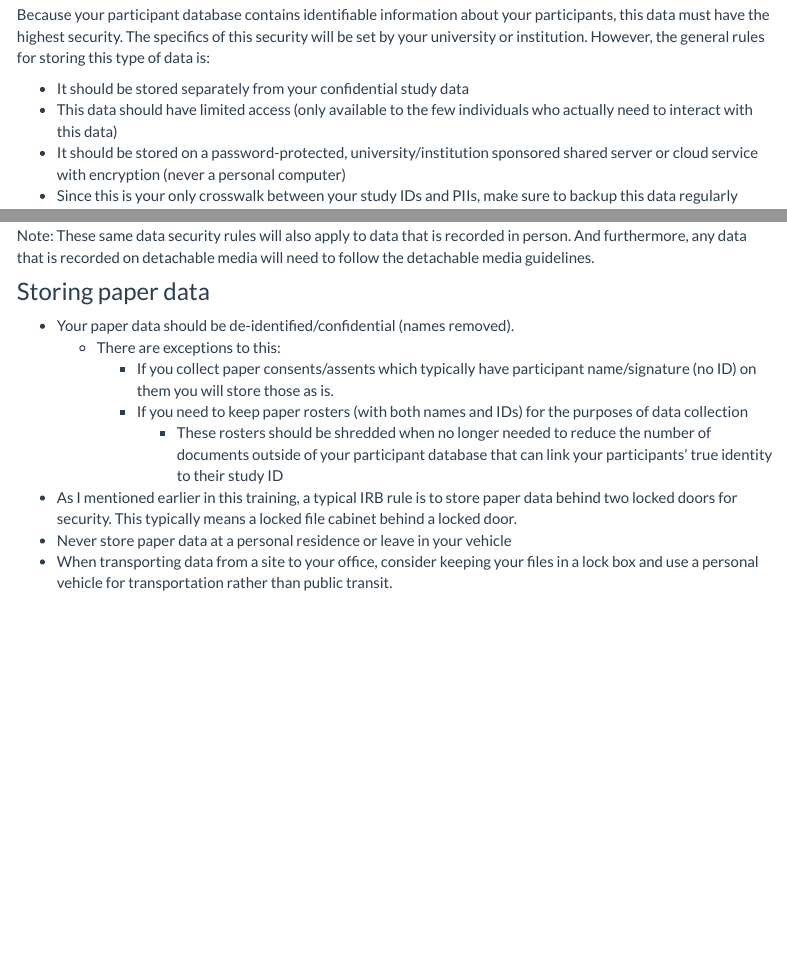
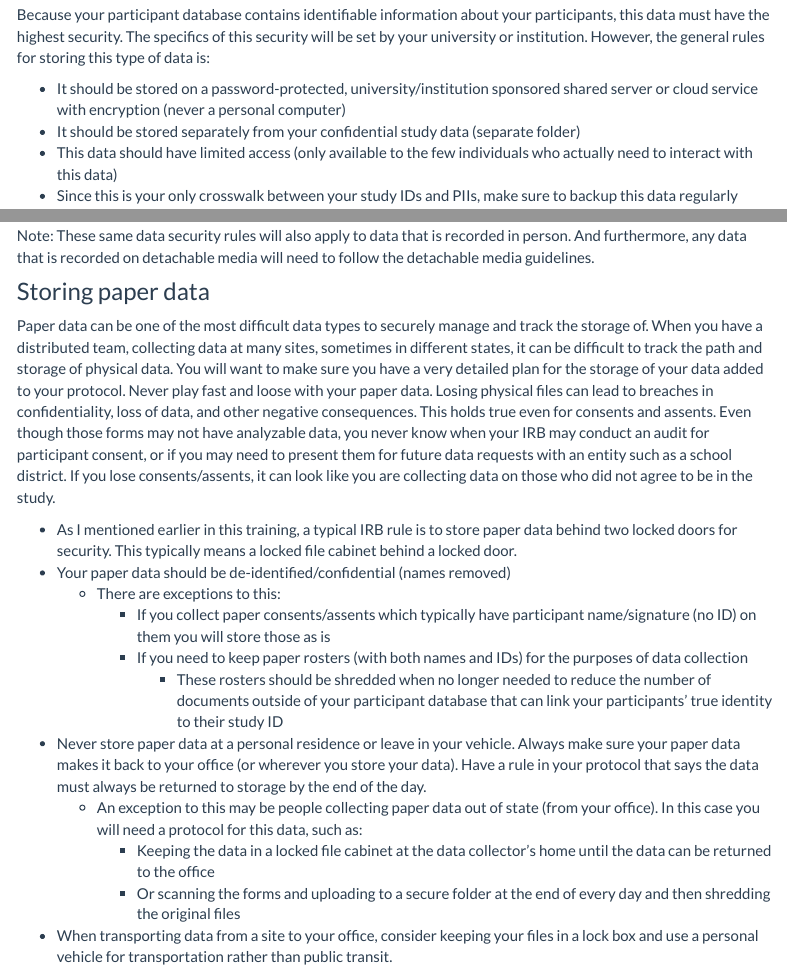
Before and after one commit to Cghlewis/mpsi-data-training, an R Markdown document (training_2.Rmd): the page in a window 1100 px wide, from 690 px down, and a second part further down, joined at a grey line. The pictures show the output file training_2.html that the author committed with the source, opened offline; library style sheets and scripts come from the installed R packages; menus at the side of the page are left out.

Commit message:
Update language

```diff
--- a/training_2.Rmd
+++ b/training_2.Rmd
@@ -665,9 +665,9 @@ For this section I am going to generally describe the level of security needed t
 
 Because your participant database contains identifiable information about your participants, this data must have the highest security. The specifics of this security will be set by your university or institution. However, the general rules for storing this type of data is:
 
-  + It should be stored separately from your confidential study data
+  + It should be stored on a password-protected, university/institution sponsored shared server or cloud service with encryption (never a personal computer)
+  + It should be stored separately from your confidential study data (separate folder)
   + This data should have limited access (only available to the few individuals who actually need to interact with this data)
-  + It should be stored on a password-protected, university/institution sponsored shared server or cloud service with encryption (never a personal computer)
   + Since this is your only crosswalk between your study IDs and PIIs, make sure to backup this data regularly
 
 ### Storing electronic records
@@ -703,13 +703,18 @@ Note: These same data security rules will also apply to data that is recorded in
 
 ### Storing paper data
 
-  + Your paper data should be de-identified/confidential (names removed).
+Paper data can be one of the most difficult data types to securely manage and track the storage of. When you have a distributed team, collecting data at many sites, sometimes in different states, it can be difficult to track the path and storage of physical data. You will want to make sure you have a very detailed plan for the storage of your data added to your protocol. Never play fast and loose with your paper data. Losing physical files can lead to breaches in confidentiality, loss of data, and other negative consequences. This holds true even for consents and assents. Even though those forms may not have analyzable data, you never know when your IRB may conduct an audit for participant consent, or if you may need to present them for future data requests with an entity such as a school district. If you lose consents/assents, it can look like you are collecting data on those who did not agree to be in the study.
+
+  + As I mentioned earlier in this training, a typical IRB rule is to store paper data behind two locked doors for security. This typically means a locked file cabinet behind a locked door.
+  + Your paper data should be de-identified/confidential (names removed)
     + There are exceptions to this:
-        + If you collect paper consents/assents which typically have participant name/signature (no ID) on them you will store those as is.
+        + If you collect paper consents/assents which typically have participant name/signature (no ID) on them you will store those as is
         + If you need to keep paper rosters (with both names and IDs) for the purposes of data collection
           + These rosters should be shredded when no longer needed to reduce the number of documents outside of your participant database that can link your participants' true identity to their study ID
-  + As I mentioned earlier in this training, a typical IRB rule is to store paper data behind two locked doors for security. This typically means a locked file cabinet behind a locked door.
-  + Never store paper data at a personal residence or leave in your vehicle
+  + Never store paper data at a personal residence or leave in your vehicle. Always make sure your paper data makes it back to your office (or wherever you store your data). Have a rule in your protocol that says the data must always be returned to storage by the end of the day.
+    - An exception to this may be people collecting paper data out of state (from your office). In this case you will need a protocol for this data, such as:
+      - Keeping the data in a locked file cabinet at the data collector's home until the data can be returned to the office
+      - Or scanning the forms and uploading to a secure folder at the end of every day and then shredding the original files
   + When transporting data from a site to your office, consider keeping your files in a lock box and use a personal vehicle for transportation rather than public transit.
 
 
```
Also changed, not shown: training_00.Rmd (+1 -1 lines), index.html, training_00.html, training_2.html, training_4.html.
